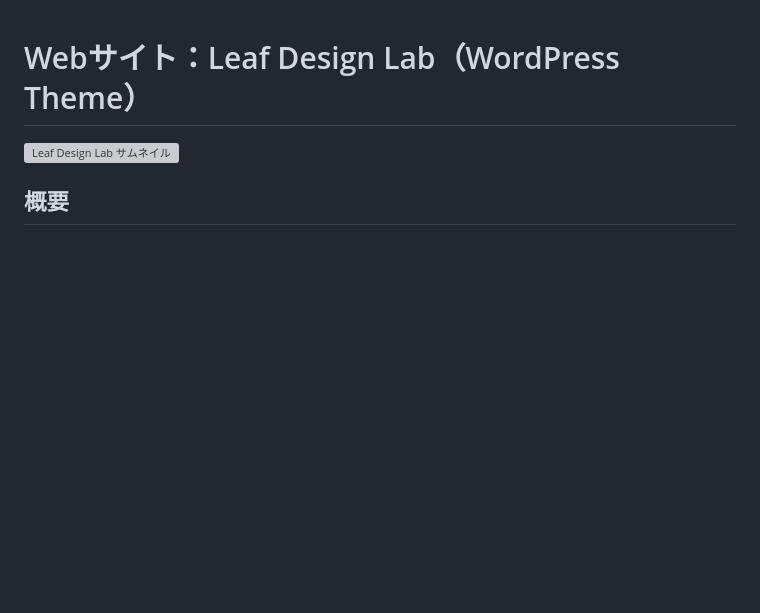
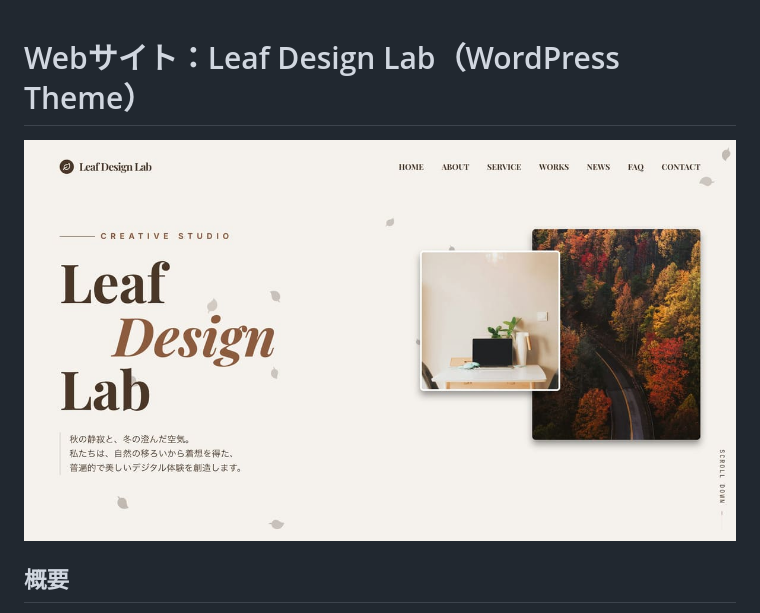
Before and after one commit to seiyaie/leaf-design-lab, a Markdown page: README.md, the part around the change. Drawn GitHub-style; blank space fills up the shorter version; grey boxes are pictures that could not be loaded.

Commit message:
READMEの画像パスを修正
Updated image path for the thumbnail in README.

```diff
--- a/README.md
+++ b/README.md
@@ -1,7 +1,7 @@
 # Webサイト：Leaf Design Lab（WordPress Theme）
 
 
-![Leaf Design Lab サムネイル](./img/docs/thumbnail.jpg)
+![Leaf Design Lab サムネイル](./assets/img/docs/thumbnail.jpg)
 
 ## 概要
 
```
